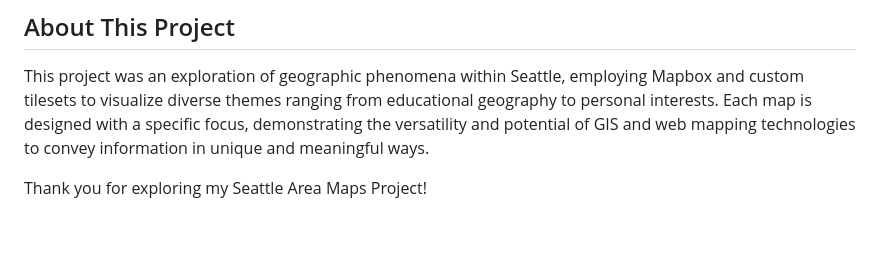
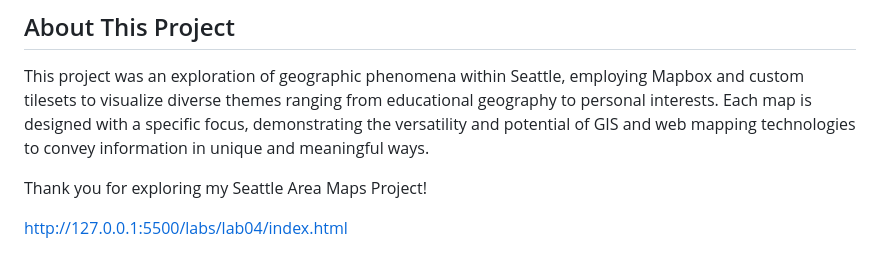
Before and after one commit to joeyeo7/mapdesign-and-tilegeneration, a Markdown page: README.md, the part around the change. Rendered like a GitHub page; blank space fills up the shorter version.

```diff
--- a/README.md
+++ b/README.md
@@ -35,3 +35,5 @@ As a huge Arsenal fan, I created a map themed around Arsenal's colors, red and w
 This project was an exploration of geographic phenomena within Seattle, employing Mapbox and custom tilesets to visualize diverse themes ranging from educational geography to personal interests. Each map is designed with a specific focus, demonstrating the versatility and potential of GIS and web mapping technologies to convey information in unique and meaningful ways.
 
 Thank you for exploring my Seattle Area Maps Project!
+
+http://127.0.0.1:5500/labs/lab04/index.html
```
